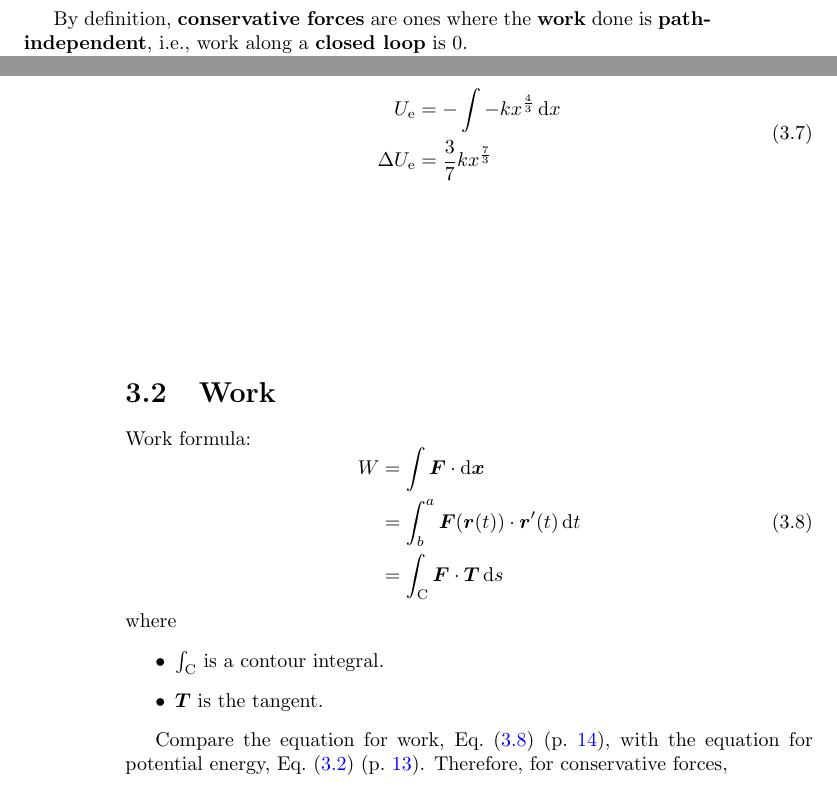
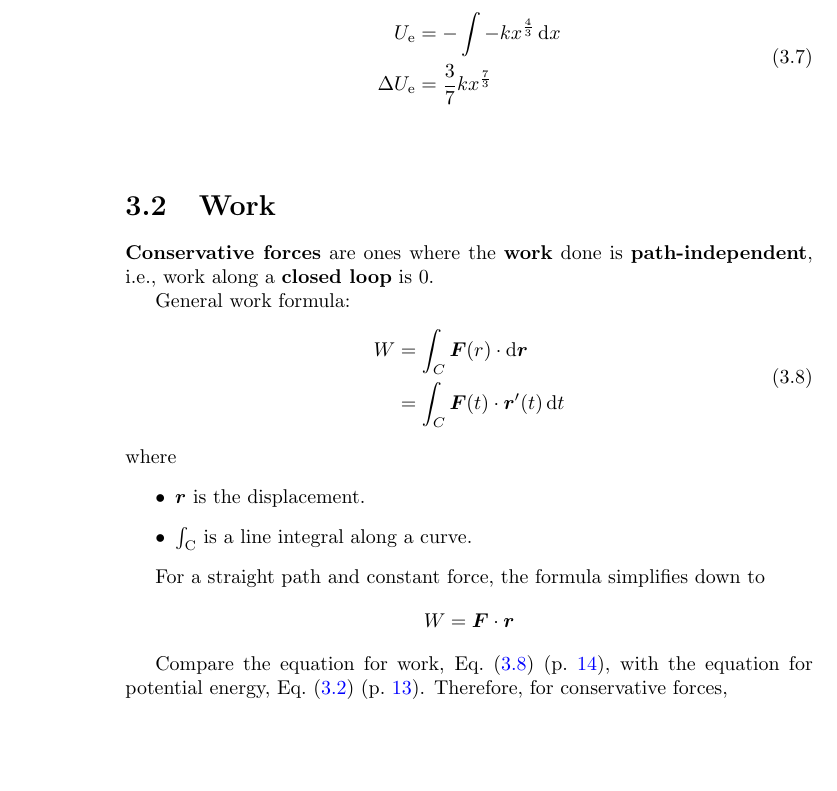
Before and after one commit to Eric2422/physics-notes, a LaTeX thesis (vol1-mechanics/vol1-mechanics.tex): two parts of pages 17 and 18 of 43 before the commit and part of page 18 of 43 after it, the two joined at a grey line, cut so that both start at the same text, the shorter picture padded with empty space. Compiled offline with pdfLaTeX.

Commit message:
Correct notes on work

```diff
--- a/vol1-mechanics/vol1-mechanics.tex
+++ b/vol1-mechanics/vol1-mechanics.tex
@@ -536,9 +536,6 @@ where
     \item \(v\) is the velocity of the object.
 \end{itemize}
 
-By definition, \textbf{conservative forces} are ones where the \textbf{work} done is \textbf{path-independent},
-i.e., work along a \textbf{closed loop} is 0.
-
 The equation for \textbf{potential energy} is
 \begin{equation} \label{eq:potential-energy}
     U = - \int \bm{F} \cdot \odif{\bm{r}}
@@ -594,19 +591,27 @@ For example, for a spring with force function \(F(x) = -k x^\frac{4}{3}\),
 
 \section{Work}
 
-Work formula:
+\textbf{Conservative forces} are ones where the \textbf{work} done is \textbf{path-independent},
+i.e., work along a \textbf{closed loop} is 0.
+
+General work formula:
 \begin{equation} \label{eq:work}
     \begin{aligned}
-        W &= \int \bm{F} \cdot \odif{\bm{x}} \\
-        &= \int_{b}^{a} \bm{F}(\bm{r}(t)) \cdot \bm{r}'(t) \odif{t} \\
-        &= \int_{\mathrm{C}} \bm{F} \cdot \bm{T} \odif{s}
+        W &= \int_C \bm{F}(r) \cdot \odif{\bm{r}} \\
+        &= \int_C \bm{F}(t) \cdot \bm{r}'(t) \odif{t} \\
     \end{aligned}
 \end{equation}
 where
 \begin{itemize}
-    \item \(\int_{\mathrm{C}}\) is a contour integral.
-    \item \(\bm{T}\) is the tangent.
+    \item \(\bm{r}\) is the displacement.
+    \item \(\int_{\mathrm{C}}\) is a line integral along a curve.
 \end{itemize}
+
+For a straight path and constant force,
+the formula simplifies down to
+\begin{equation*}
+    W = \bm{F} \cdot \bm{r}
+\end{equation*}
 
 Compare the equation for work, \eqPgRef{eq:work},
 with the equation for potential energy, \eqPgRef{eq:potential-energy}.
```
Also changed, not shown: vol1-mechanics/vol1-mechanics.tex (3 more changed lines).
